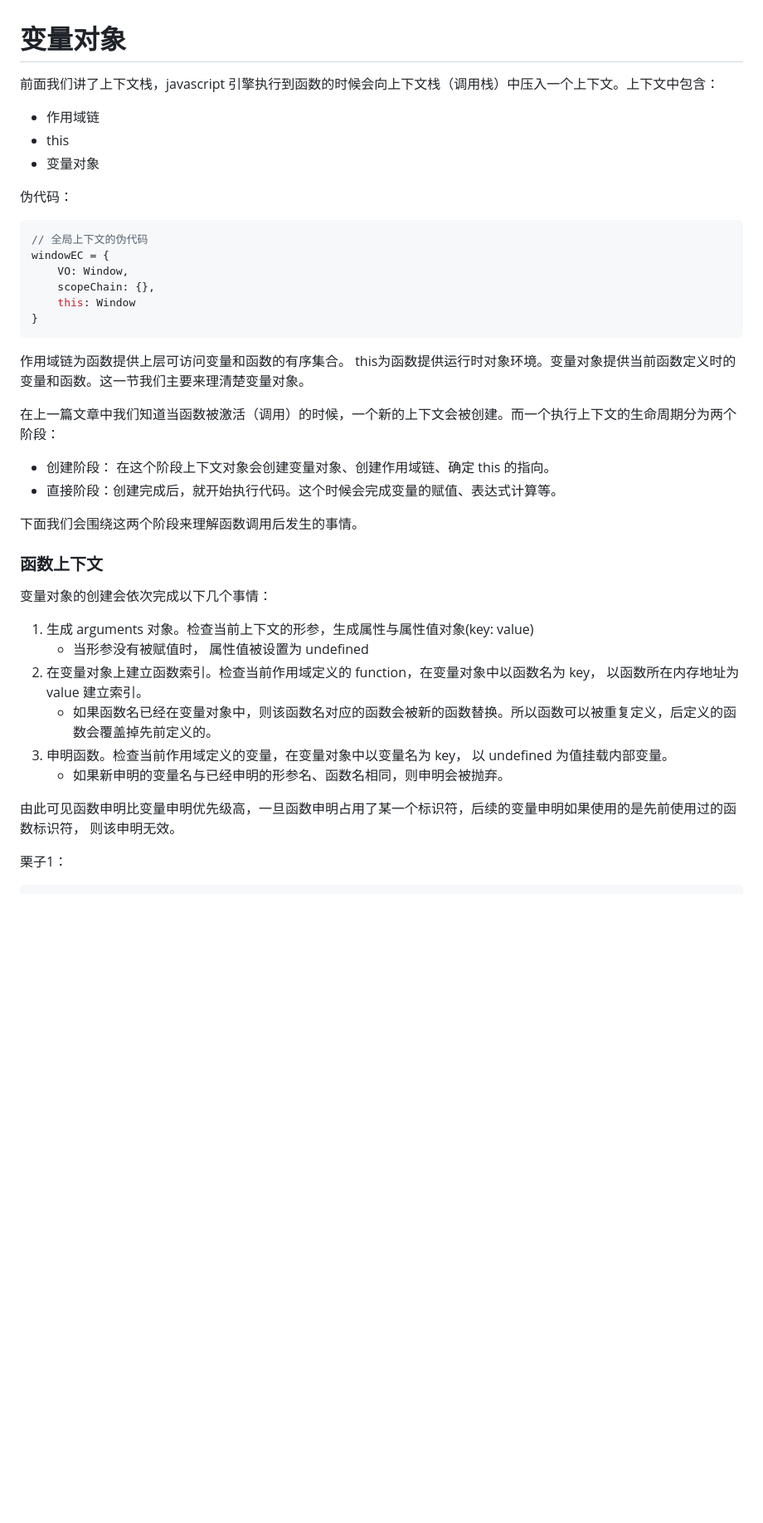
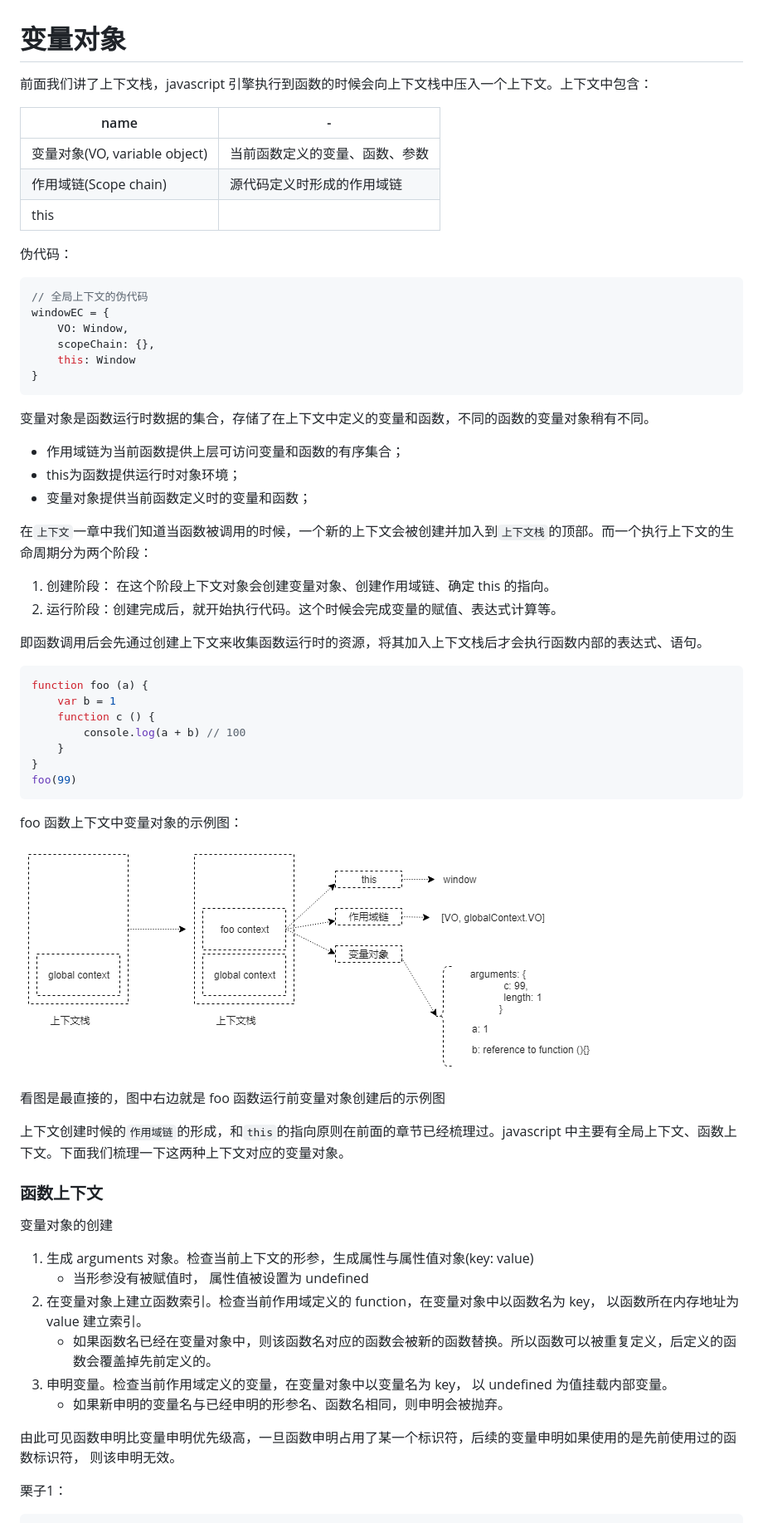
Before and after one commit to for7/Plist, a Markdown page: javascriptSchool/五、变量对象.md, the part around the change printed below. Shown: that part at 83% size. Drawn GitHub-style; pictures changed too: javascriptSchool/a3.png (added); blank space fills up the shorter version.

Commit message:
ad

````diff
--- a/javascriptSchool/五、变量对象.md
+++ b/javascriptSchool/五、变量对象.md
@@ -2,11 +2,13 @@
 
 # 变量对象
 
-前面我们讲了上下文栈，javascript 引擎执行到函数的时候会向上下文栈（调用栈）中压入一个上下文。上下文中包含：
+前面我们讲了上下文栈，javascript 引擎执行到函数的时候会向上下文栈中压入一个上下文。上下文中包含：
 
-- 作用域链
-- this
-- 变量对象
+| name | - |
+| ---- | - |
+| 变量对象(VO, variable object)  | 当前函数定义的变量、函数、参数 |
+| 作用域链(Scope chain)  | 源代码定义时形成的作用域链 |
+| this  |   ||
 
 伪代码：
 
@@ -19,29 +21,59 @@ windowEC = {
 }
 ```
 
-作用域链为函数提供上层可访问变量和函数的有序集合。 this为函数提供运行时对象环境。变量对象提供当前函数定义时的变量和函数。这一节我们主要来理清楚变量对象。
 
-在上一篇文章中我们知道当函数被激活（调用）的时候，一个新的上下文会被创建。而一个执行上下文的生命周期分为两个阶段：
 
-- 创建阶段： 在这个阶段上下文对象会创建变量对象、创建作用域链、确定 this 的指向。
-- 直接阶段：创建完成后，就开始执行代码。这个时候会完成变量的赋值、表达式计算等。
+变量对象是函数运行时数据的集合，存储了在上下文中定义的变量和函数，不同的函数的变量对象稍有不同。
 
-下面我们会围绕这两个阶段来理解函数调用后发生的事情。
+- 作用域链为当前函数提供上层可访问变量和函数的有序集合；
+-  this为函数提供运行时对象环境；
+- 变量对象提供当前函数定义时的变量和函数；
+
+
+
+在`上下文`一章中我们知道当函数被调用的时候，一个新的上下文会被创建并加入到`上下文栈`的顶部。而一个执行上下文的生命周期分为两个阶段：
+
+1. 创建阶段： 在这个阶段上下文对象会创建变量对象、创建作用域链、确定 this 的指向。
+2. 运行阶段：创建完成后，就开始执行代码。这个时候会完成变量的赋值、表达式计算等。
+
+即函数调用后会先通过创建上下文来收集函数运行时的资源，将其加入上下文栈后才会执行函数内部的表达式、语句。
+
+```javascript
+function foo (a) {
+    var b = 1
+    function c () {
+        console.log(a + b) // 100
+    }
+}
+foo(99)
+```
+
+
+
+foo 函数上下文中变量对象的示例图：
+
+![](a3.png)
+
+看图是最直接的，图中右边就是 foo 函数运行前变量对象创建后的示例图
+
+上下文创建时候的`作用域链`的形成，和`this`的指向原则在前面的章节已经梳理过。javascript 中主要有全局上下文、函数上下文。下面我们梳理一下这两种上下文对应的变量对象。
 
 
 
 ### 函数上下文
 
-变量对象的创建会依次完成以下几个事情：
+变量对象的创建
 
 1. 生成 arguments 对象。检查当前上下文的形参，生成属性与属性值对象(key: value)
    - 当形参没有被赋值时， 属性值被设置为 undefined
 2. 在变量对象上建立函数索引。检查当前作用域定义的 function，在变量对象中以函数名为 key， 以函数所在内存地址为 value 建立索引。
    - 如果函数名已经在变量对象中，则该函数名对应的函数会被新的函数替换。所以函数可以被重复定义，后定义的函数会覆盖掉先前定义的。
-3. 申明函数。检查当前作用域定义的变量，在变量对象中以变量名为 key， 以 undefined 为值挂载内部变量。
+3. 申明变量。检查当前作用域定义的变量，在变量对象中以变量名为 key， 以 undefined 为值挂载内部变量。
    - 如果新申明的变量名与已经申明的形参名、函数名相同，则申明会被抛弃。
 
 由此可见函数申明比变量申明优先级高，一旦函数申明占用了某一个标识符，后续的变量申明如果使用的是先前使用过的函数标识符， 则该申明无效。
+
+
 
 栗子1：
 
````
Also changed, not shown: other parts of javascriptSchool/五、变量对象.md (+21 -4 lines).
